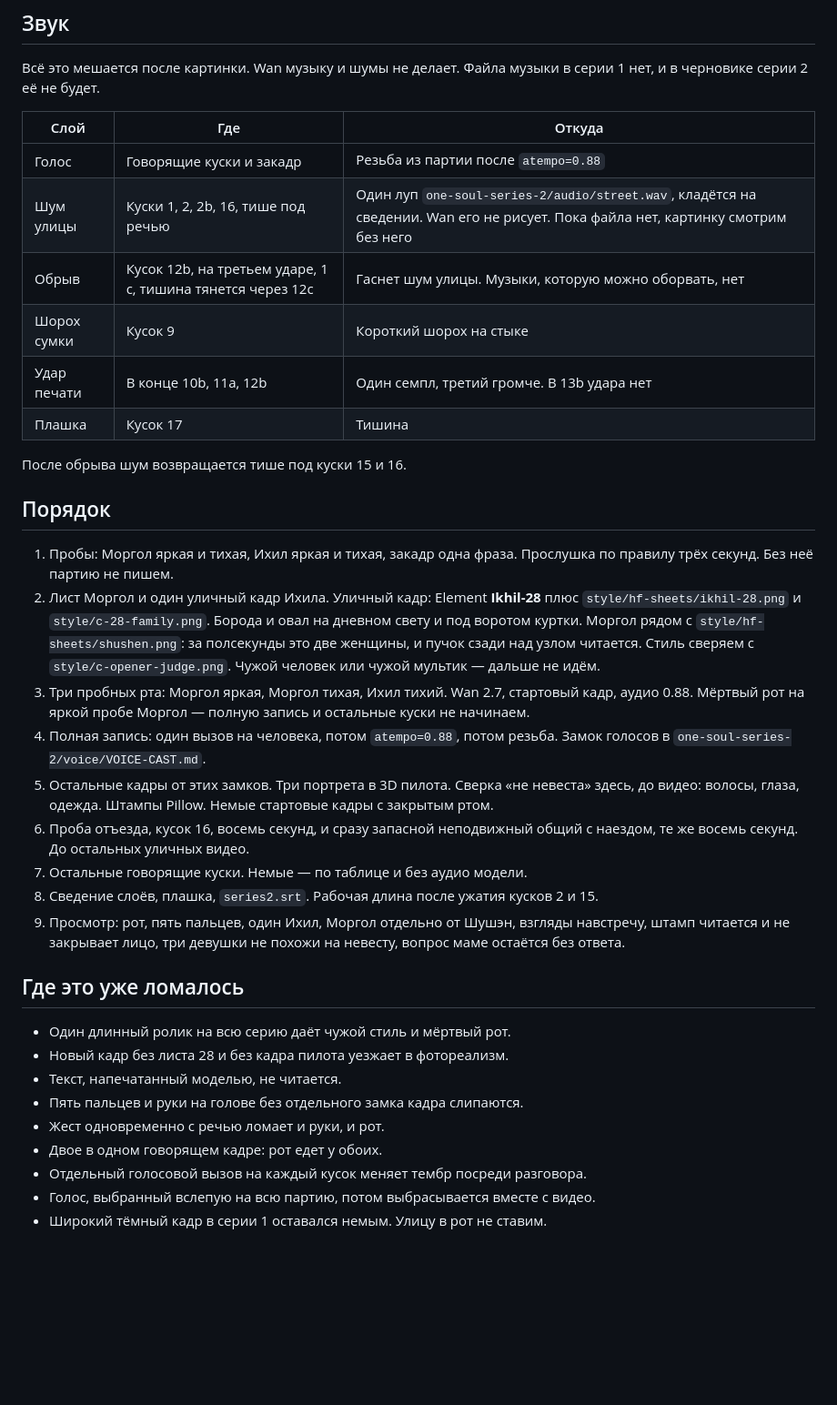
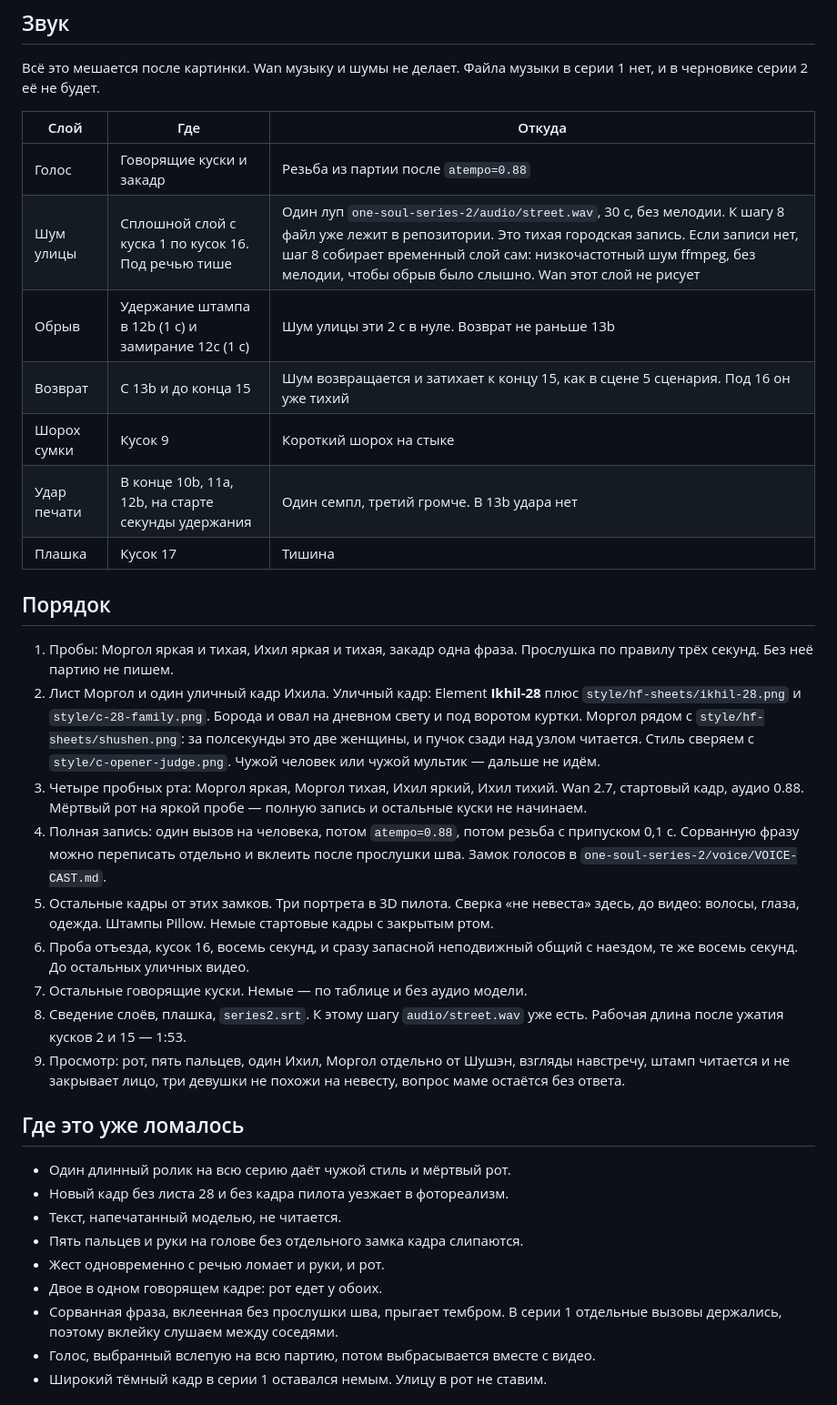
Before and after one commit to SwaTik91/Synagogue-multic, a Markdown page: one-soul-series-2/PLAN.md, the part around one of its changes. Shown at 91% size. GitHub-like rendering; blank space fills up the shorter version.

```diff
--- a/one-soul-series-2/PLAN.md
+++ b/one-soul-series-2/PLAN.md
@@ -193,24 +215,23 @@ One Soul
 | Слой | Где | Откуда |
 |---|---|---|
 | Голос | Говорящие куски и закадр | Резьба из партии после `atempo=0.88` |
-| Шум улицы | Куски 1, 2, 2b, 16, тише под речью | Один луп `one-soul-series-2/audio/street.wav`, кладётся на сведении. Wan его не рисует. Пока файла нет, картинку смотрим без него |
-| Обрыв | Кусок 12b, на третьем ударе, 1 с, тишина тянется через 12c | Гаснет шум улицы. Музыки, которую можно оборвать, нет |
+| Шум улицы | Сплошной слой с куска 1 по кусок 16. Под речью тише | Один луп `one-soul-series-2/audio/street.wav`, 30 с, без мелодии. К шагу 8 файл уже лежит в репозитории. Это тихая городская запись. Если записи нет, шаг 8 собирает временный слой сам: низкочастотный шум ffmpeg, без мелодии, чтобы обрыв было слышно. Wan этот слой не рисует |
+| Обрыв | Удержание штампа в 12b (1 с) и замирание 12c (1 с) | Шум улицы эти 2 с в нуле. Возврат не раньше 13b |
+| Возврат | С 13b и до конца 15 | Шум возвращается и затихает к концу 15, как в сцене 5 сценария. Под 16 он уже тихий |
 | Шорох сумки | Кусок 9 | Короткий шорох на стыке |
-| Удар печати | В конце 10b, 11a, 12b | Один семпл, третий громче. В 13b удара нет |
+| Удар печати | В конце 10b, 11a, 12b, на старте секунды удержания | Один семпл, третий громче. В 13b удара нет |
 | Плашка | Кусок 17 | Тишина |
-
-После обрыва шум возвращается тише под куски 15 и 16.
 
 ## Порядок
 
 1. Пробы: Моргол яркая и тихая, Ихил яркая и тихая, закадр одна фраза. Прослушка по правилу трёх секунд. Без неё партию не пишем.
 2. Лист Моргол и один уличный кадр Ихила. Уличный кадр: Element **Ikhil-28** плюс `style/hf-sheets/ikhil-28.png` и `style/c-28-family.png`. Борода и овал на дневном свету и под воротом куртки. Моргол рядом с `style/hf-sheets/shushen.png`: за полсекунды это две женщины, и пучок сзади над узлом читается. Стиль сверяем с `style/c-opener-judge.png`. Чужой человек или чужой мультик — дальше не идём.
-3. Три пробных рта: Моргол яркая, Моргол тихая, Ихил тихий. Wan 2.7, стартовый кадр, аудио 0.88. Мёртвый рот на яркой пробе Моргол — полную запись и остальные куски не начинаем.
-4. Полная запись: один вызов на человека, потом `atempo=0.88`, потом резьба. Замок голосов в `one-soul-series-2/voice/VOICE-CAST.md`.
+3. Четыре пробных рта: Моргол яркая, Моргол тихая, Ихил яркий, Ихил тихий. Wan 2.7, стартовый кадр, аудио 0.88. Мёртвый рот на яркой пробе — полную запись и остальные куски не начинаем.
+4. Полная запись: один вызов на человека, потом `atempo=0.88`, потом резьба с припуском 0,1 с. Сорванную фразу можно переписать отдельно и вклеить после прослушки шва. Замок голосов в `one-soul-series-2/voice/VOICE-CAST.md`.
 5. Остальные кадры от этих замков. Три портрета в 3D пилота. Сверка «не невеста» здесь, до видео: волосы, глаза, одежда. Штампы Pillow. Немые стартовые кадры с закрытым ртом.
 6. Проба отъезда, кусок 16, восемь секунд, и сразу запасной неподвижный общий с наездом, те же восемь секунд. До остальных уличных видео.
 7. Остальные говорящие куски. Немые — по таблице и без аудио модели.
-8. Сведение слоёв, плашка, `series2.srt`. Рабочая длина после ужатия кусков 2 и 15.
+8. Сведение слоёв, плашка, `series2.srt`. К этому шагу `audio/street.wav` уже есть. Рабочая длина после ужатия кусков 2 и 15 — 1:53.
 9. Просмотр: рот, пять пальцев, один Ихил, Моргол отдельно от Шушэн, взгляды навстречу, штамп читается и не закрывает лицо, три девушки не похожи на невесту, вопрос маме остаётся без ответа.
 
 ## Где это уже ломалось
@@ -221,7 +242,7 @@ One Soul
 - Пять пальцев и руки на голове без отдельного замка кадра слипаются.
 - Жест одновременно с речью ломает и руки, и рот.
 - Двое в одном говорящем кадре: рот едет у обоих.
-- Отдельный голосовой вызов на каждый кусок меняет тембр посреди разговора.
+- Сорванная фраза, вклеенная без прослушки шва, прыгает тембром. В серии 1 отдельные вызовы держались, поэтому вклейку слушаем между соседями.
 - Голос, выбранный вслепую на всю партию, потом выбрасывается вместе с видео.
 - Широкий тёмный кадр в серии 1 оставался немым. Улицу в рот не ставим.
 
```
Also changed, not shown: other parts of one-soul-series-2/PLAN.md (+45 -23 lines), one-soul-series-2/SCRIPT.md (+6 -6 lines).
